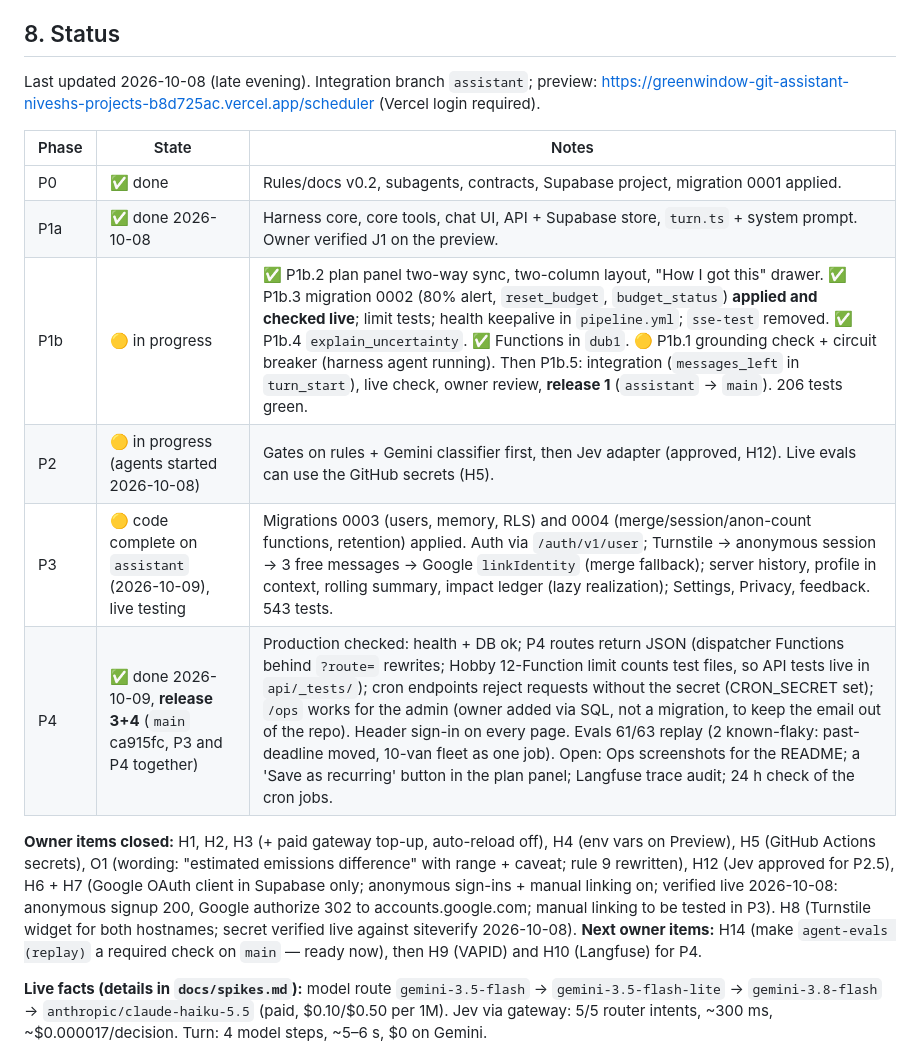
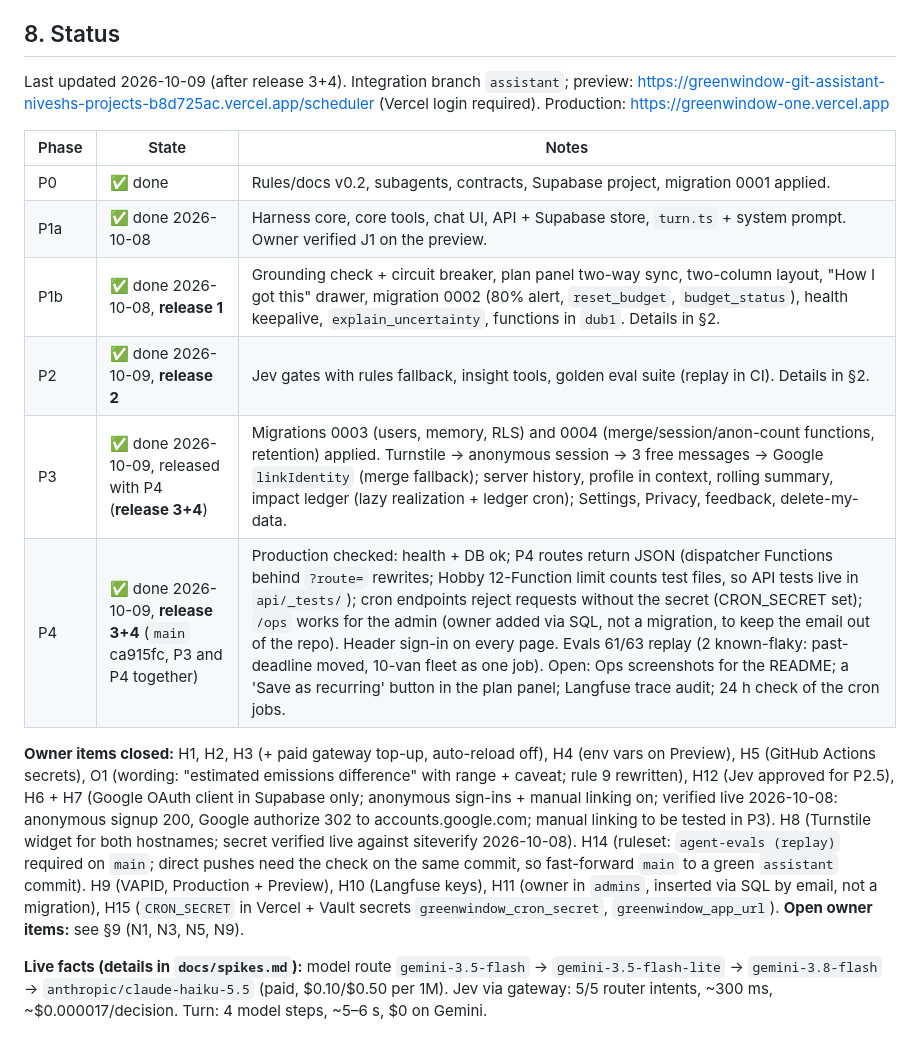
Before and after one commit to nivesh22/greenwindow, a Markdown page: docs/agent-execution-plan.md, the part around one of its changes. Rendered like a GitHub page.

Commit message:
Execution plan: §9 next steps after release 3+4 (N1-N10), status rows refreshed
Co-Authored-By: Claude Opus 5.5 <noreply@anthropic.com>

```diff
--- a/docs/agent-execution-plan.md
+++ b/docs/agent-execution-plan.md
@@ -234,18 +234,18 @@ Also generated by the owner, server-only: `CRON_SECRET` (P3, also stored in Supa
 
 ## 8. Status
 
-Last updated 2026-10-08 (late evening). Integration branch `assistant`; preview: https://greenwindow-git-assistant-niveshs-projects-b8d725ac.vercel.app/scheduler (Vercel login required).
+Last updated 2026-10-09 (after release 3+4). Integration branch `assistant`; preview: https://greenwindow-git-assistant-niveshs-projects-b8d725ac.vercel.app/scheduler (Vercel login required). Production: https://greenwindow-one.vercel.app
 
 | Phase | State | Notes |
 |-------|-------|-------|
 | P0 | ✅ done | Rules/docs v0.2, subagents, contracts, Supabase project, migration 0001 applied. |
 | P1a | ✅ done 2026-10-08 | Harness core, core tools, chat UI, API + Supabase store, `turn.ts` + system prompt. Owner verified J1 on the preview. |
-| P1b | 🟡 in progress | ✅ P1b.2 plan panel two-way sync, two-column layout, "How I got this" drawer. ✅ P1b.3 migration 0002 (80% alert, `reset_budget`, `budget_status`) **applied and checked live**; limit tests; health keepalive in `pipeline.yml`; `sse-test` removed. ✅ P1b.4 `explain_uncertainty`. ✅ Functions in `dub1`. 🟡 P1b.1 grounding check + circuit breaker (harness agent running). Then P1b.5: integration (`messages_left` in `turn_start`), live check, owner review, **release 1** (`assistant` → `main`). 206 tests green. |
-| P2 | 🟡 in progress (agents started 2026-10-08) | Gates on rules + Gemini classifier first, then Jev adapter (approved, H12). Live evals can use the GitHub secrets (H5). |
-| P3 | 🟡 code complete on `assistant` (2026-10-09), live testing | Migrations 0003 (users, memory, RLS) and 0004 (merge/session/anon-count functions, retention) applied. Auth via `/auth/v1/user`; Turnstile → anonymous session → 3 free messages → Google `linkIdentity` (merge fallback); server history, profile in context, rolling summary, impact ledger (lazy realization); Settings, Privacy, feedback. 543 tests. |
+| P1b | ✅ done 2026-10-08, **release 1** | Grounding check + circuit breaker, plan panel two-way sync, two-column layout, "How I got this" drawer, migration 0002 (80% alert, `reset_budget`, `budget_status`), health keepalive, `explain_uncertainty`, functions in `dub1`. Details in §2. |
+| P2 | ✅ done 2026-10-09, **release 2** | Jev gates with rules fallback, insight tools, golden eval suite (replay in CI). Details in §2. |
+| P3 | ✅ done 2026-10-09, released with P4 (**release 3+4**) | Migrations 0003 (users, memory, RLS) and 0004 (merge/session/anon-count functions, retention) applied. Turnstile → anonymous session → 3 free messages → Google `linkIdentity` (merge fallback); server history, profile in context, rolling summary, impact ledger (lazy realization + ledger cron); Settings, Privacy, feedback, delete-my-data. |
 | P4 | ✅ done 2026-10-09, **release 3+4** (`main` ca915fc, P3 and P4 together) | Production checked: health + DB ok; P4 routes return JSON (dispatcher Functions behind `?route=` rewrites; Hobby 12-Function limit counts test files, so API tests live in `api/_tests/`); cron endpoints reject requests without the secret (CRON_SECRET set); `/ops` works for the admin (owner added via SQL, not a migration, to keep the email out of the repo). Header sign-in on every page. Evals 61/63 replay (2 known-flaky: past-deadline moved, 10-van fleet as one job). Open: Ops screenshots for the README; a 'Save as recurring' button in the plan panel; Langfuse trace audit; 24 h check of the cron jobs. |
 
-**Owner items closed:** H1, H2, H3 (+ paid gateway top-up, auto-reload off), H4 (env vars on Preview), H5 (GitHub Actions secrets), O1 (wording: "estimated emissions difference" with range + caveat; rule 9 rewritten), H12 (Jev approved for P2.5), H6 + H7 (Google OAuth client in Supabase only; anonymous sign-ins + manual linking on; verified live 2026-10-08: anonymous signup 200, Google authorize 302 to accounts.google.com; manual linking to be tested in P3). H8 (Turnstile widget for both hostnames; secret verified live against siteverify 2026-10-08). **Next owner items:** H14 (make `agent-evals (replay)` a required check on `main` — ready now), then H9 (VAPID) and H10 (Langfuse) for P4.
+**Owner items closed:** H1, H2, H3 (+ paid gateway top-up, auto-reload off), H4 (env vars on Preview), H5 (GitHub Actions secrets), O1 (wording: "estimated emissions difference" with range + caveat; rule 9 rewritten), H12 (Jev approved for P2.5), H6 + H7 (Google OAuth client in Supabase only; anonymous sign-ins + manual linking on; verified live 2026-10-08: anonymous signup 200, Google authorize 302 to accounts.google.com; manual linking to be tested in P3). H8 (Turnstile widget for both hostnames; secret verified live against siteverify 2026-10-08). H14 (ruleset: `agent-evals (replay)` required on `main`; direct pushes need the check on the same commit, so fast-forward `main` to a green `assistant` commit). H9 (VAPID, Production + Preview), H10 (Langfuse keys), H11 (owner in `admins`, inserted via SQL by email, not a migration), H15 (`CRON_SECRET` in Vercel + Vault secrets `greenwindow_cron_secret`, `greenwindow_app_url`). **Open owner items:** see §9 (N1, N3, N5, N9).
 
 **Live facts (details in `docs/spikes.md`):** model route `gemini-3.5-flash` → `gemini-3.5-flash-lite` → `gemini-3.8-flash` → `anthropic/claude-haiku-5.5` (paid, $0.10/$0.50 per 1M). Jev via gateway: 5/5 router intents, ~300 ms, ~$0.000017/decision. Turn: 4 model steps, ~5–6 s, $0 on Gemini.
 
```
Also changed, not shown: other parts of docs/agent-execution-plan.md (+23 -0 lines), CLAUDE.md (+1 -1 lines).
